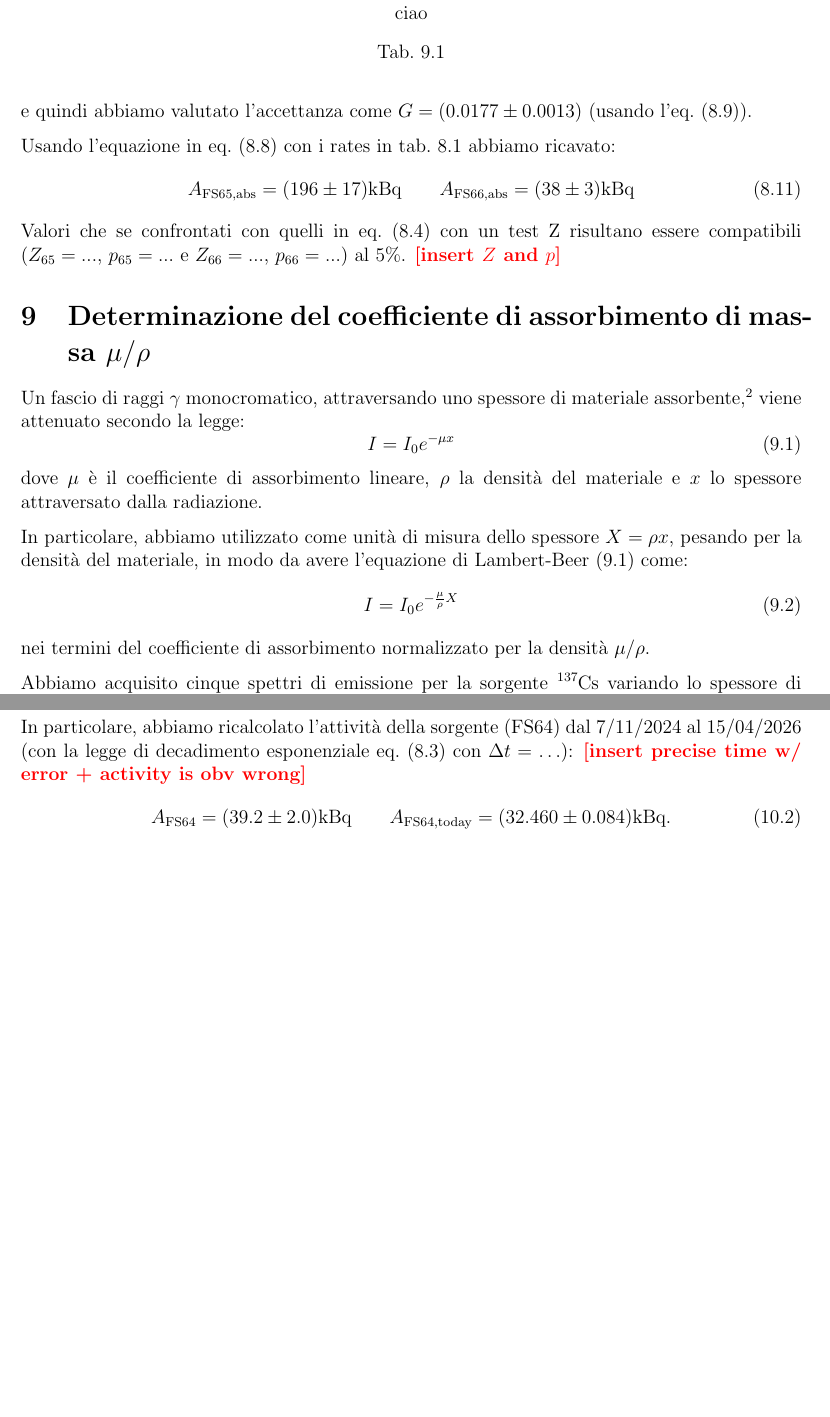
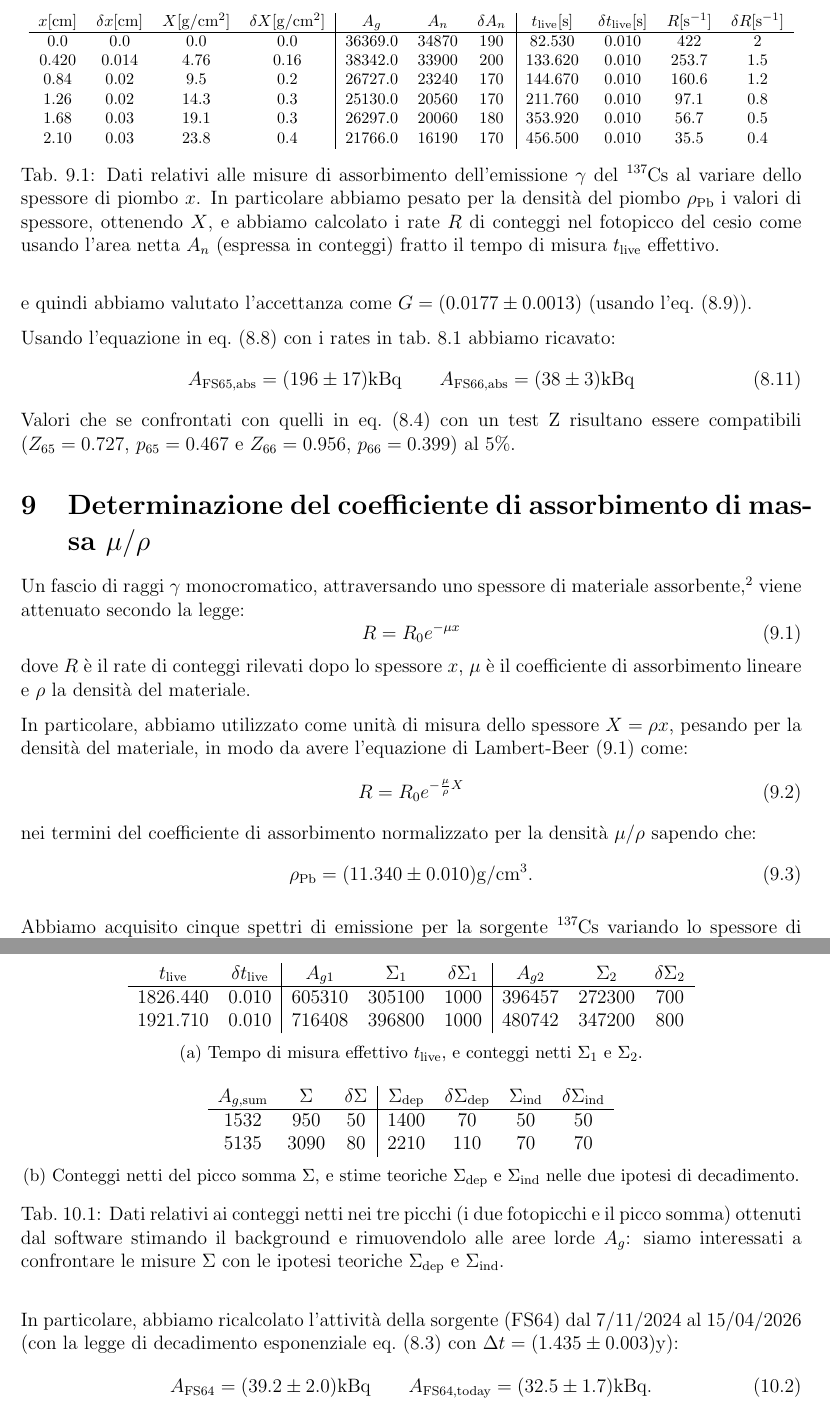
Before and after one commit to 0universe0/lab_ifns_sm, a LaTeX paper (reportGamma/gamma.tex, which reads reportGamma/sections/3_risoluzione.tex, reportGamma/sections/4_assorbimento.tex): two parts of pages 6 and 7 of 8 before the commit and two parts of pages 6 and 8 of 9 after it, joined at a grey line, cut at the place of the change, the shorter picture padded with empty space. Compiled offline with pdfLaTeX.

Commit message:
added data + graphs to secs 8-9

```diff
--- a/reportGamma/gamma.tex
+++ b/reportGamma/gamma.tex
@@ -34,7 +34,7 @@
 \usepackage{cleveref} % clever references
 \crefname{table}{tab.}{tab.}
 
-\usepackage{multicol,caption}
+\usepackage{multicol,caption,subcaption}
 % Package for removing paragraph indentations
 \usepackage{parskip}
 \usepackage{siunitx}
--- a/reportGamma/sections/3_risoluzione.tex
+++ b/reportGamma/sections/3_risoluzione.tex
@@ -87,4 +87,4 @@ Usando l'equazione in \cref{eq:absactivity} con i rates in \cref{tab:csrates} ab
 \begin{equation}
 A_\text{FS65,abs} = (196 \pm 17) \unit{kBq} \qquad A_\text{FS66,abs} = (38\pm3) \unit{kBq}
 \end{equation}
-Valori che se confrontati con quelli in \cref{eq:csactivities} con un test Z risultano essere compatibili ($Z_{65} =...$, $ p_{65} =...$ e $Z_{66} = ...$, $ p_{66} = ...$) al 5\%. \help{insert $ Z $ and $ p $}
+Valori che se confrontati con quelli in \cref{eq:csactivities} con un test Z risultano essere compatibili ($Z_{65} = 0.727$, $ p_{65} = 0.467$ e $Z_{66} = 0.956$, $ p_{66} = 0.399$) al 5\%.
--- a/reportGamma/sections/4_assorbimento.tex
+++ b/reportGamma/sections/4_assorbimento.tex
@@ -2,22 +2,31 @@
 
 Un fascio di raggi $\gamma$ monocromatico, attraversando uno spessore di materiale assorbente,\footnote{L'assorbimento di un materiale cresce al crescere della sua densità $\rho$ e del suo numero atomico $Z$.} viene attenuato secondo la legge:
 \begin{equation}\label{eq:decay_false}
-I = I_0 e^{-\mu x}
+R = R_0 e^{-\mu x}
 \end{equation}
-dove $ \mu $ è il coefficiente di assorbimento lineare, $ \rho $ la densità del materiale e $ x $ lo spessore attraversato dalla radiazione.
+dove $ R $ è il rate di conteggi rilevati dopo lo spessore $ x $, $ \mu $ è il coefficiente di assorbimento lineare e $ \rho $ la densità del materiale.
 
 In particolare, abbiamo utilizzato come unità di misura dello spessore $ X = \rho x $, pesando per la densità del materiale, in modo da avere l'equazione di Lambert-Beer (\ref{eq:decay_false}) come:
 \begin{equation} \label{eq:decay}
-I = I_0 e^{- \frac{\mu}{\rho} X}
+R = R_0 e^{- \frac{\mu}{\rho} X}
 \end{equation}
-nei termini del coefficiente di assorbimento normalizzato per la densità $ \mu / \rho $.
+nei termini del coefficiente di assorbimento normalizzato per la densità $ \mu / \rho $ sapendo che:
+\begin{equation}
+\rho_{\ce{Pb}} = (11.340 \pm 0.010) \unit{g / cm^3}.
+\end{equation}
 
 Abbiamo acquisito cinque spettri di emissione per la sorgente \ce{^137Cs} variando lo spessore di piombo attraversato dai $ \gamma $ emessi con delle lastre di spessore $(2.1 \pm 0.1) \unit{mm} $ ciascuna.\footnote{In particolare abbiamo assunto come indipendenti gli errori sugli spessori delle lastre, propagandoli di conseguenza.}
 
 \begin{table}
-	\centering
-	\begin{tabular}{c}
-	ciao
-	\end{tabular}
-	\caption{}
-	\label{tab:csassorbim}
+\centering \footnotesize
+\begin{tabular}{cccc|ccc|cccc}
+$x [\unit{cm}]$ & $\delta x [\unit{cm}]$ & $X [\unit{g/cm^2}]$ & $\delta X [\unit{g/cm^2}]$ & $A_g$ & $A_n$ & $\delta A_n$ & $ t_\text{live} [\unit{s}]$ & $\delta t_\text{live} [\unit{s}]$ & $R [\unit{s^{-1}}]$ & $\delta R [\unit{s^{-1}}]$ \\
+\hline
+0.0 & 0.0 & 0.0 & 0.0 & 36369.0 & 34870 & 190 & 82.530 & 0.010 & 422 & 2\\
+0.420 & 0.014 & 4.76 & 0.16 & 38342.0 & 33900 & 200 & 133.620 & 0.010 & 253.7 & 1.5\\
+0.84 & 0.02 & 9.5 & 0.2 & 26727.0 & 23240 & 170 & 144.670 & 0.010 & 160.6 & 1.2\\
+1.26 & 0.02 & 14.3 & 0.3 & 25130.0 & 20560 & 170 & 211.760 & 0.010 & 97.1 & 0.8\\
+1.68 & 0.03 & 19.1 & 0.3 & 26297.0 & 20060 & 180 & 353.920 & 0.010 & 56.7 & 0.5\\
+2.10 & 0.03 & 23.8 & 0.4 & 21766.0 & 16190 & 170 & 456.500 & 0.010 & 35.5 & 0.4
+\end{tabular}
+\caption{Dati relativi alle misure di assorbimento dell'emissione $ \gamma $ del \ce{^137Cs} al variare dello spessore di piombo $ x $. In particolare abbiamo pesato per la densità del piombo $ \rho_{\ce{Pb}} $ i valori di spessore, ottenendo $ X $, e abbiamo calcolato i rate $ R $ di conteggi nel fotopicco del cesio come usando l'area netta $ A_n $ (espressa in conteggi) fratto il tempo di misura $ t_\text{live} $ effettivo.}
@@ -53,9 +63,36 @@ Assumendo che i conteggi (netti) nel picco somma $ \Sigma_\text{dep} $ e $ \Sigm
 \end{equation}
 dove $ A $ è l'attività della sorgente, $ t_\text{live} $ il tempo di acquisizione (a cui è stato sottratto il tempo morto), e $ \Delta t $ la risoluzione temporale del rivelatore.
 
-In particolare, abbiamo ricalcolato l'attività della sorgente (FS64) dal 7/11/2024 al 15/04/2026 (con la legge di decadimento esponenziale \cref{eq:expdec} con $ \Delta t = \ldots $): \help{insert precise time w/ error + activity is obv wrong}
+In particolare, abbiamo ricalcolato l'attività della sorgente (FS64) dal 7/11/2024 al 15/04/2026 (con la legge di decadimento esponenziale \cref{eq:expdec} con $ \Delta t = (1.435 \pm 0.003) \unit{y} $):
 \begin{equation}
-A_\text{FS64} = (39.2 \pm 2.0) \unit{kBq} \qquad A_\text{FS64,today} = (32.460 \pm 0.084) \unit{kBq}.
+A_\text{FS64} = (39.2 \pm 2.0) \unit{kBq} \qquad A_\text{FS64,today} = (32.5 \pm 1.7) \unit{kBq}.
 \end{equation}
 
 \begin{table}
+\centering
+
+\begin{subtable}[b]{\textwidth}
+\centering
+\begin{tabular}{cc|ccc|ccc}
+$t_\text{live}$ & $\delta t_\text{live}$ & $A_{g1}$ & $\Sigma_1$ & $\delta \Sigma_1$ & $A_{g2}$ & $\Sigma_2$ & $\delta \Sigma_2$ \\
+\hline
+1826.440 & 0.010 & 605310 & 305100 & 1000 & 396457 & 272300 & 700 \\
+1921.710 & 0.010 & 716408 & 396800 & 1000 & 480742 & 347200 & 800 \\
+\end{tabular}
+\caption{Tempo di misura effettivo $ t_\text{live} $, e conteggi netti $ \Sigma_1 $ e $ \Sigma_2 $.}
+\end{subtable}
+
+\vspace{1em}
+
+\begin{subtable}[b]{\textwidth}
+\centering
+\begin{tabular}{ccc|cccc}
+$A_{g,\text{sum}}$ & $\Sigma$ & $\delta \Sigma$ & $\Sigma_\text{dep}$ & $\delta \Sigma_\text{dep}$ & $\Sigma_\text{ind}$ & $\delta \Sigma_\text{ind}$ \\
+\hline
+ 1532 & 950 & 50 & 1400 & 70 & 50 & 50 \\
+ 5135 & 3090 & 80 & 2210 & 110 & 70 & 70 \\
+\end{tabular}
+\caption{Conteggi netti del picco somma $ \Sigma $, e stime teoriche $ \Sigma_\text{dep} $ e $ \Sigma_\text{ind} $ nelle due ipotesi di decadimento.}
+\end{subtable}
+\caption{Dati relativi ai conteggi netti nei tre picchi (i due fotopicchi e il picco somma) ottenuti dal software stimando il background e rimuovendolo alle aree lorde $ A_g $: siamo interessati a confrontare le misure $ \Sigma $ con le ipotesi teoriche $ \Sigma_\text{dep} $ e $ \Sigma_\text{ind} $.}
+\label{tab:cspeaksum}
```
Also changed, not shown: reportGamma/gamma.pdf (deleted), reportGamma/images/absorption.png (added), reportGamma/sections/3_risoluzione.tex (4 more changed lines), reportGamma/sections/4_assorbimento.tex (13 more changed lines), 1 other file.
